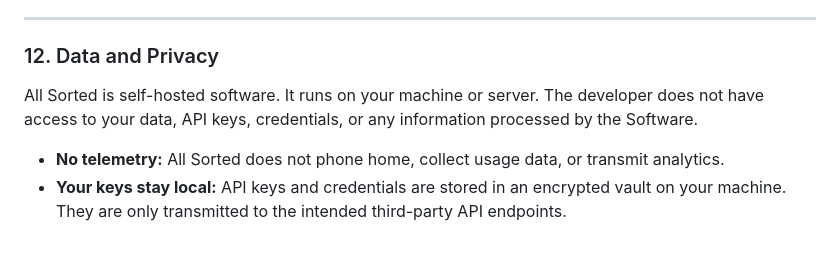
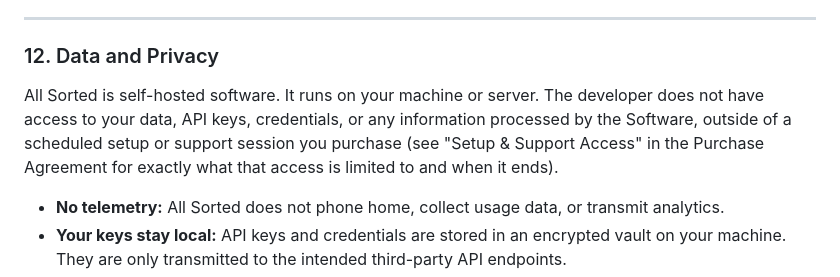
Before and after one commit to josephtandle/allsorted-web, a Markdown page: TERMS.md, the part around the change. Drawn GitHub-style; blank space fills up the shorter version.

```diff
--- a/TERMS.md
+++ b/TERMS.md
@@ -130,7 +130,7 @@ These Terms are governed by the laws of the jurisdiction in which the developer
 
 ### 12. Data and Privacy
 
-All Sorted is self-hosted software. It runs on your machine or server. The developer does not have access to your data, API keys, credentials, or any information processed by the Software.
+All Sorted is self-hosted software. It runs on your machine or server. The developer does not have access to your data, API keys, credentials, or any information processed by the Software, outside of a scheduled setup or support session you purchase (see "Setup & Support Access" in the Purchase Agreement for exactly what that access is limited to and when it ends).
 
 - **No telemetry:** All Sorted does not phone home, collect usage data, or transmit analytics.
 - **Your keys stay local:** API keys and credentials are stored in an encrypted vault on your machine. They are only transmitted to the intended third-party API endpoints.
```
Also changed, not shown: PURCHASE_AGREEMENT.md (+15 -0 lines).
